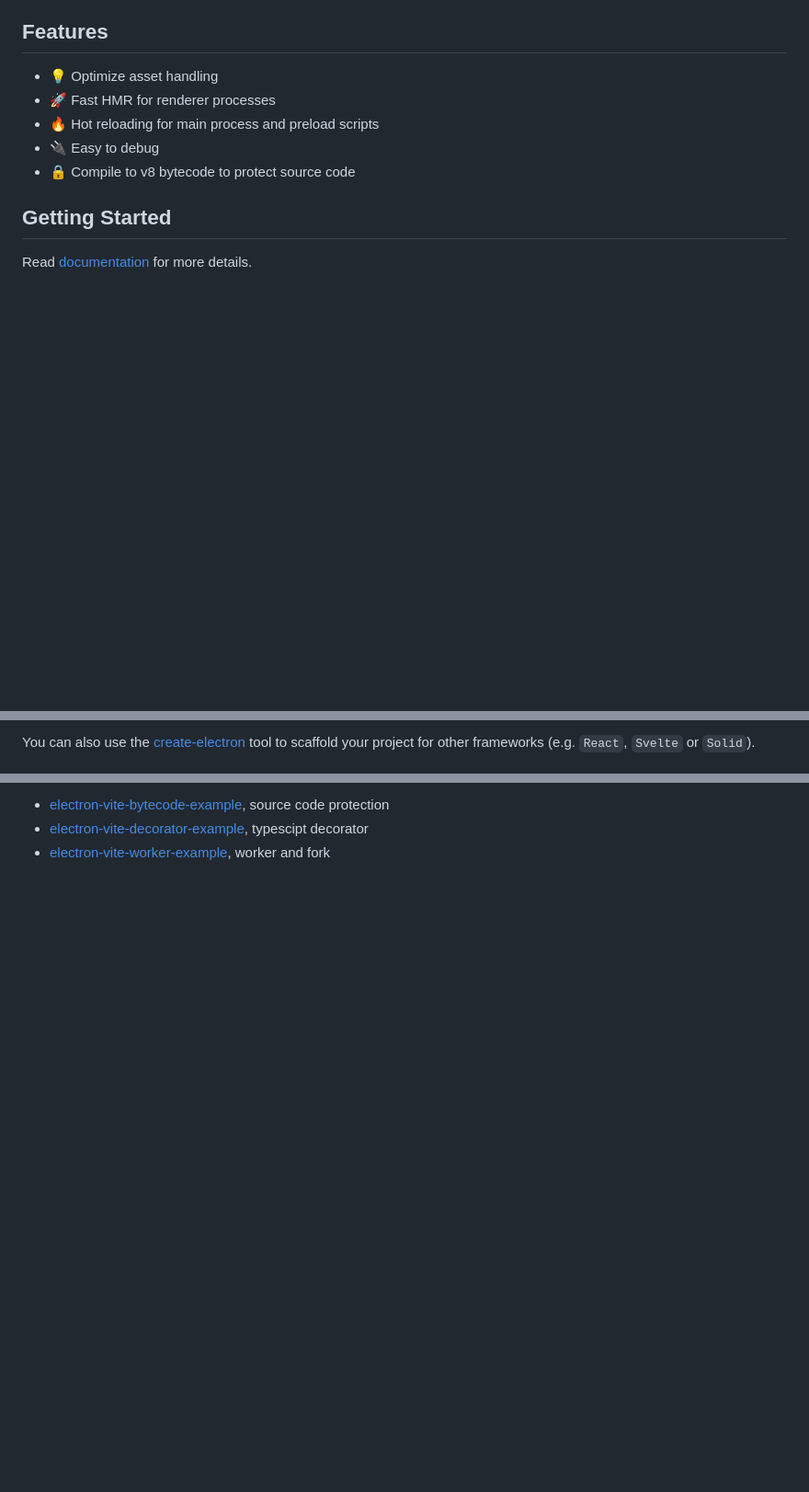
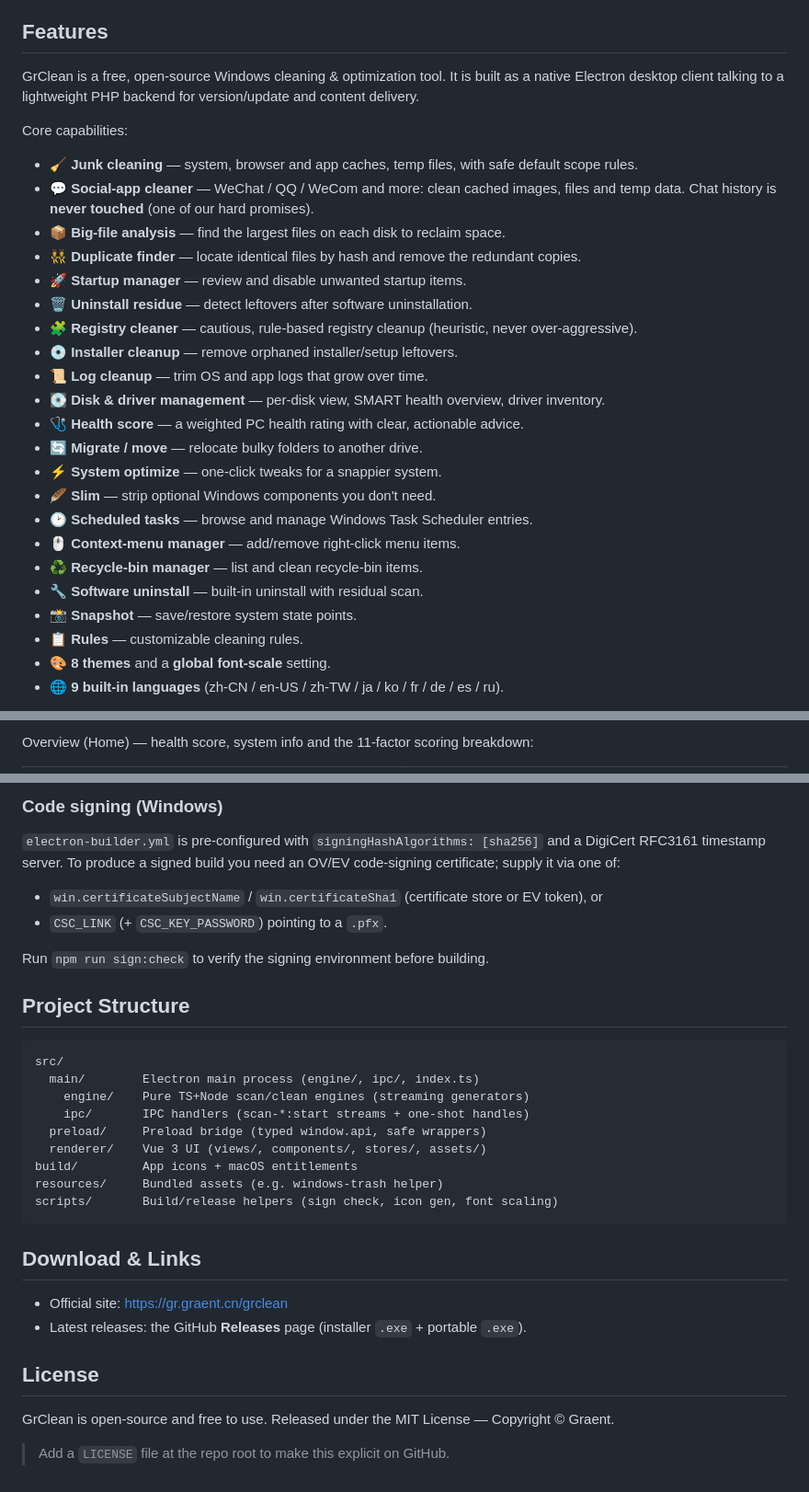
Before and after one commit to graent/grclean, a Markdown page: README.md, 3 parts joined by grey strips. Shown at 92% size. Drawn GitHub-style; blank space fills up the shorter version.

````diff
--- a/README.md
+++ b/README.md
@@ -17,13 +17,30 @@
 
 ## Features
 
-- 💡 Optimize asset handling
-- 🚀 Fast HMR for renderer processes
-- 🔥 Hot reloading for main process and preload scripts
-- 🔌 Easy to debug
-- 🔒 Compile to v8 bytecode to protect source code
+GrClean is a free, open-source Windows cleaning & optimization tool. It is built as a native Electron desktop client talking to a lightweight PHP backend for version/update and content delivery.
 
-## Getting Started
+Core capabilities:
 
-Read [documentation](https://electron-vite.org/) for more details.
+- 🧹 **Junk cleaning** — system, browser and app caches, temp files, with safe default scope rules.
+- 💬 **Social-app cleaner** — WeChat / QQ / WeCom and more: clean cached images, files and temp data. Chat history is **never touched** (one of our hard promises).
+- 📦 **Big-file analysis** — find the largest files on each disk to reclaim space.
+- 👯 **Duplicate finder** — locate identical files by hash and remove the redundant copies.
+- 🚀 **Startup manager** — review and disable unwanted startup items.
+- 🗑 **Uninstall residue** — detect leftovers after software uninstallation.
+- 🧩 **Registry cleaner** — cautious, rule-based registry cleanup (heuristic, never over-aggressive).
+- 💿 **Installer cleanup** — remove orphaned installer/setup leftovers.
+- 📜 **Log cleanup** — trim OS and app logs that grow over time.
+- 💽 **Disk & driver management** — per-disk view, SMART health overview, driver inventory.
+- 🩺 **Health score** — a weighted PC health rating with clear, actionable advice.
+- 🔄 **Migrate / move** — relocate bulky folders to another drive.
+- ⚡ **System optimize** — one-click tweaks for a snappier system.
+- 🪶 **Slim** — strip optional Windows components you don't need.
+- 🕑 **Scheduled tasks** — browse and manage Windows Task Scheduler entries.
+- 🖱 **Context-menu manager** — add/remove right-click menu items.
+- ♻ **Recycle-bin manager** — list and clean recycle-bin items.
+- 🔧 **Software uninstall** — built-in uninstall with residual scan.
+- 📸 **Snapshot** — save/restore system state points.
+- 📋 **Rules** — customizable cleaning rules.
+- 🎨 **8 themes** and a **global font-scale** setting.
+- 🌐 **9 built-in languages** (zh-CN / en-US / zh-TW / ja / ko / fr / de / es / ru).
 
@@ -38,3 +48,3 @@ Read [documentation](https://electron-vite.org/) for more details.
 
-You can also use the [create-electron](https://github.com/alex8088/quick-start/tree/master/packages/create-electron) tool to scaffold your project for other frameworks (e.g. `React`, `Svelte` or `Solid`).
+Overview (Home) — health score, system info and the 11-factor scoring breakdown:
 
@@ -73,4 +130,34 @@ $ npm run build:linux
 
-- [electron-vite-bytecode-example](https://github.com/alex8088/electron-vite-bytecode-example), source code protection
-- [electron-vite-decorator-example](https://github.com/alex8088/electron-vite-decorator-example), typescipt decorator
-- [electron-vite-worker-example](https://github.com/alex8088/electron-vite-worker-example), worker and fork
+### Code signing (Windows)
+
+`electron-builder.yml` is pre-configured with `signingHashAlgorithms: [sha256]` and a DigiCert RFC3161 timestamp server. To produce a signed build you need an OV/EV code-signing certificate; supply it via one of:
+
+- `win.certificateSubjectName` / `win.certificateSha1` (certificate store or EV token), or
+- `CSC_LINK` (+ `CSC_KEY_PASSWORD`) pointing to a `.pfx`.
+
+Run `npm run sign:check` to verify the signing environment before building.
+
+## Project Structure
+
+```
+src/
+  main/        Electron main process (engine/, ipc/, index.ts)
+    engine/    Pure TS+Node scan/clean engines (streaming generators)
+    ipc/       IPC handlers (scan-*:start streams + one-shot handles)
+  preload/     Preload bridge (typed window.api, safe wrappers)
+  renderer/    Vue 3 UI (views/, components/, stores/, assets/)
+build/         App icons + macOS entitlements
+resources/     Bundled assets (e.g. windows-trash helper)
+scripts/       Build/release helpers (sign check, icon gen, font scaling)
+```
+
+## Download & Links
+
+- Official site: <https://gr.graent.cn/grclean>
+- Latest releases: the GitHub **Releases** page (installer `.exe` + portable `.exe`).
+
+## License
+
+GrClean is open-source and free to use. Released under the MIT License — Copyright © Graent.
+
+> Add a `LICENSE` file at the repo root to make this explicit on GitHub.
````
Also changed, not shown: other parts of README.md (+59 -19 lines), screenshots/overview-dark.png (added), screenshots/overview-light.png (added), screenshots/overview-peach.png (added), screenshots/overview-sage.png (added), screenshots/theme-picker.png (added).
